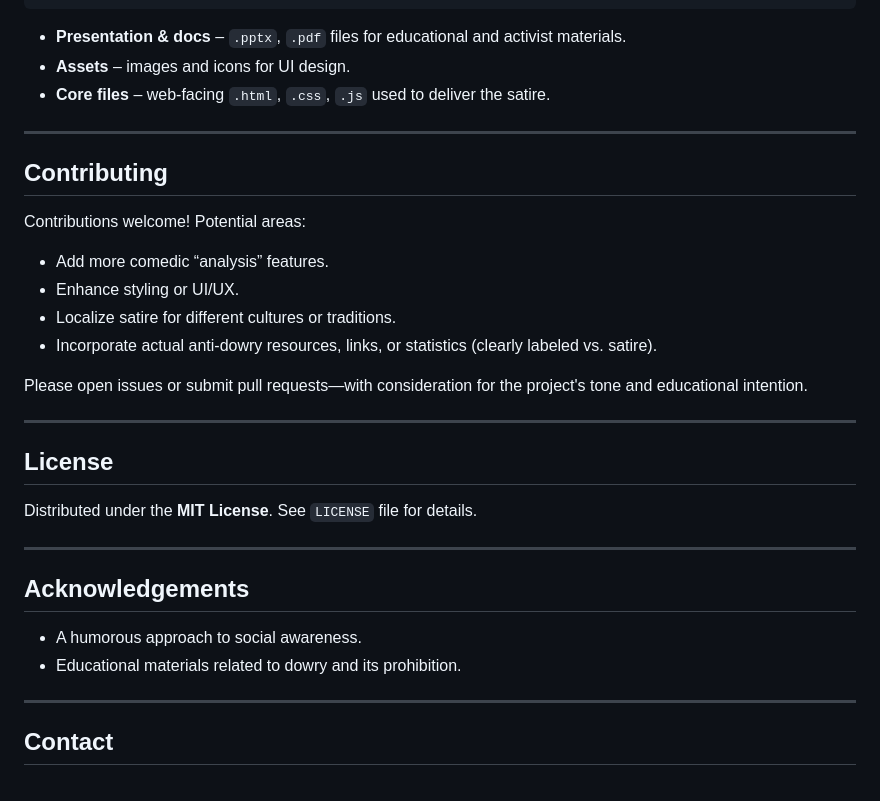
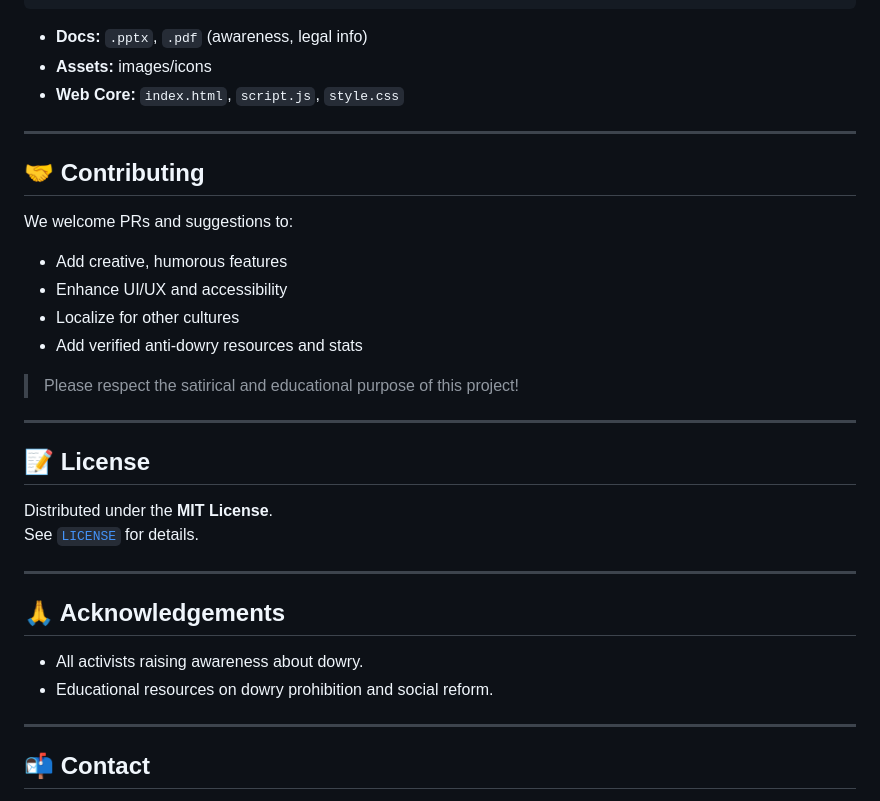
Before and after one commit to AmanMishra107/DahejWaleBabu, a Markdown page: README.md, the part around one of its changes. Drawn GitHub-style.

````diff
--- a/README.md
+++ b/README.md
@@ -105,36 +116,37 @@ DahejWaleBabu/
 └── style.css
 ```
 
-- **Presentation & docs** – `.pptx`, `.pdf` files for educational and activist materials.
-- **Assets** – images and icons for UI design.
-- **Core files** – web-facing `.html`, `.css`, `.js` used to deliver the satire.
+- **Docs:** `.pptx`, `.pdf` (awareness, legal info)
+- **Assets:** images/icons
+- **Web Core:** `index.html`, `script.js`, `style.css`
 
 ---
 
-## Contributing
+## 🤝 Contributing
 
-Contributions welcome! Potential areas:
-- Add more comedic “analysis” features.
-- Enhance styling or UI/UX.
-- Localize satire for different cultures or traditions.
-- Incorporate actual anti-dowry resources, links, or statistics (clearly labeled vs. satire).
+We welcome PRs and suggestions to:
+- Add creative, humorous features
+- Enhance UI/UX and accessibility
+- Localize for other cultures
+- Add verified anti-dowry resources and stats
 
-Please open issues or submit pull requests—with consideration for the project's tone and educational intention.
+> Please respect the satirical and educational purpose of this project!
 
 ---
 
-## License
+## 📝 License
 
-Distributed under the **MIT License**. See `LICENSE` file for details.
+Distributed under the **MIT License**.
+See [`LICENSE`](LICENSE) for details.
 
 ---
 
-## Acknowledgements
+## 🙏 Acknowledgements
 
-- A humorous approach to social awareness.
-- Educational materials related to dowry and its prohibition.
+- All activists raising awareness about dowry.
+- Educational resources on dowry prohibition and social reform.
 
 ---
 
-## Contact
+## 📬 Contact
 
````
Also changed, not shown: other parts of README.md (+86 -67 lines).
